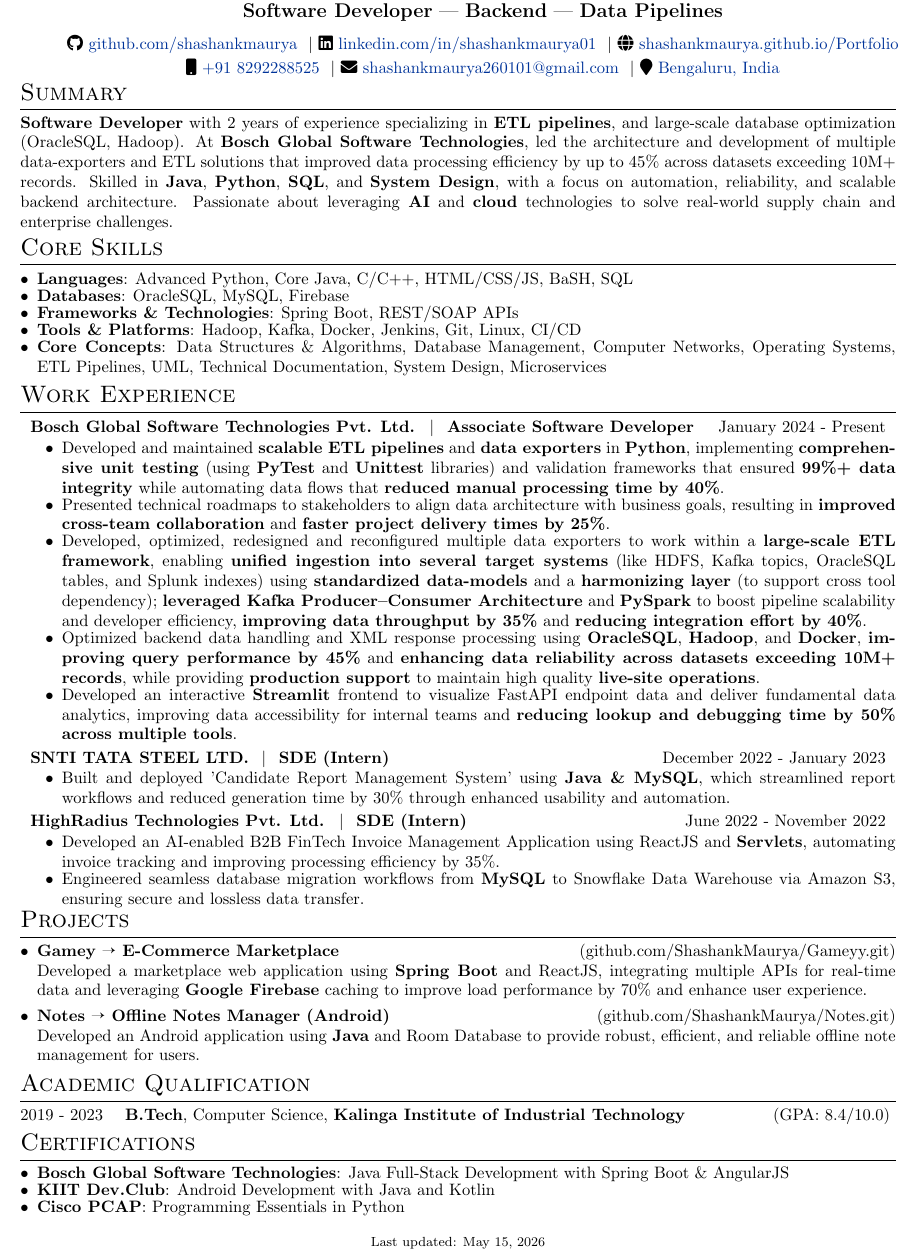
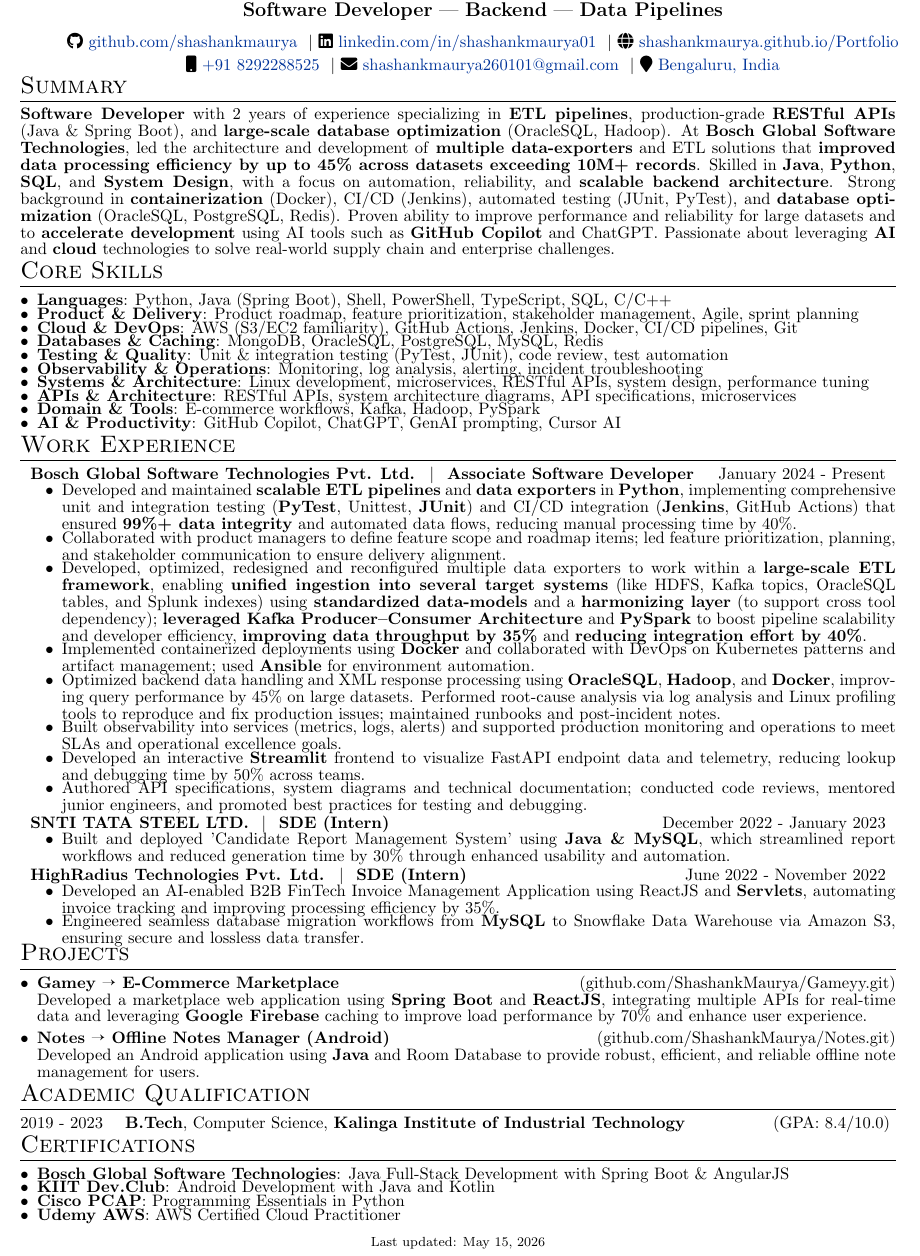
Before and after one commit to ShashankMaurya/Resume, a LaTeX document (index.tex): part of the page, cut so that both start at the same text. Compiled offline with pdfLaTeX.

Commit message:
amazon init

```diff
--- a/index.tex
+++ b/index.tex
@@ -13,8 +13,8 @@
 % padding after each itemize environment
 \setlist[itemize]{after=\vspace{-5pt}}
 \usepackage{pifont}
-% \usepackage{setspace}
-% \setstretch{0.85} % for a custom line space
+\usepackage{setspace}
+\setstretch{0.85} % for a custom line space
 
 
 %other packages for formatting
@@ -96,18 +96,23 @@
 %	Summary
 %----------------------------------------------------------------------------------------
 \section{Summary}
-\noindent\textbf{Software Developer} with 2 years of experience specializing in \textbf{ETL pipelines}, and large-scale database optimization (OracleSQL, Hadoop). At \textbf{Bosch Global Software Technologies}, led the architecture and development of multiple data-exporters and ETL solutions that improved data processing efficiency by up to 45\% across datasets exceeding 10M+ records. Skilled in \textbf{Java}, \textbf{Python}, \textbf{SQL}, and \textbf{System Design}, with a focus on automation, reliability, and scalable backend architecture. Passionate about leveraging \textbf{AI} and \textbf{cloud} technologies to solve real-world supply chain and enterprise challenges.
+\noindent\textbf{Software Developer} with 2 years of experience specializing in \textbf{ETL pipelines}, production-grade \textbf{RESTful APIs} (Java \& Spring Boot), and \textbf{large-scale database optimization} (OracleSQL, Hadoop). At \textbf{Bosch Global Software Technologies}, led the architecture and development of \textbf{multiple data-exporters} and ETL solutions that \textbf{improved data processing efficiency by up to 45\% across datasets exceeding 10M+ records}. Skilled in \textbf{Java}, \textbf{Python}, \textbf{SQL}, and \textbf{System Design}, with a focus on automation, reliability, and \textbf{scalable backend architecture}. Strong background in \textbf{containerization} (Docker), CI/CD (Jenkins), automated testing (JUnit, PyTest), and \textbf{database optimization} (OracleSQL, PostgreSQL, Redis). Proven ability to improve performance and reliability for large datasets and to \textbf{accelerate development} using AI tools such as \textbf{GitHub Copilot} and ChatGPT. Passionate about leveraging \textbf{AI} and \textbf{cloud} technologies to solve real-world supply chain and enterprise challenges.
 
 %----------------------------------------------------------------------------------------
 %	SKILLS
 %----------------------------------------------------------------------------------------
 \section{Core Skills}
 \begin{itemize}[leftmargin=*, itemsep=-5pt]
-    \item \textbf{Languages}: Advanced Python, Core Java, C/C++, HTML/CSS/JS, BaSH, SQL
-    \item \textbf{Databases}: OracleSQL, MySQL, Firebase
-    \item \textbf{Frameworks \& Technologies}: Spring Boot, REST/SOAP APIs
-    \item \textbf{Tools \& Platforms}: Hadoop, Kafka, Docker, Jenkins, Git, Linux, CI/CD
-    \item \textbf{Core Concepts}: Data Structures \& Algorithms, Database Management, Computer Networks, Operating Systems, ETL Pipelines, UML, Technical Documentation, System Design, Microservices
+    \item \textbf{Languages}: Python, Java (Spring Boot), Shell, PowerShell, TypeScript, SQL, C/C++
+    \item \textbf{Product \& Delivery}: Product roadmap, feature prioritization, stakeholder management, Agile, sprint planning
+    \item \textbf{Cloud \& DevOps}: AWS (S3/EC2 familiarity), GitHub Actions, Jenkins, Docker, CI/CD pipelines, Git
+    \item \textbf{Databases \& Caching}: MongoDB, OracleSQL, PostgreSQL, MySQL, Redis
+    \item \textbf{Testing \& Quality}: Unit \& integration testing (PyTest, JUnit), code review, test automation
+    \item \textbf{Observability \& Operations}: Monitoring, log analysis, alerting, incident troubleshooting
+    \item \textbf{Systems \& Architecture}: Linux development, microservices, RESTful APIs, system design, performance tuning
+    \item \textbf{APIs \& Architecture}: RESTful APIs, system architecture diagrams, API specifications, microservices
+    \item \textbf{Domain \& Tools}: E-commerce workflows, Kafka, Hadoop, PySpark
+    \item \textbf{AI \& Productivity}: GitHub Copilot, ChatGPT, GenAI prompting, Cursor AI
 \end{itemize}
 
 %----------------------------------------------------------------------------------------
@@ -117,12 +122,14 @@
 
 \begin{jobshort}{Bosch Global Software Technologies Pvt. Ltd. \ $|$ \ \href{https://drive.google.com/file/d/1hNmzpBB9Um7AT7RnKK6kc4xhsKgf8IDf/view?usp=sharing}{Associate Software Developer}}{January 2024 - Present}
     \begin{itemize}[itemsep=-5pt]
-        \item Developed and maintained \textbf{scalable ETL pipelines} and \textbf{data exporters} in \textbf{Python}, implementing \textbf{comprehensive unit testing} (using \textbf{PyTest} and \textbf{Unittest} libraries) and validation frameworks that ensured \textbf{99\%+ data integrity} while automating data flows that \textbf{reduced manual processing time by 40\%}.
-        \item Presented technical roadmaps to stakeholders to align data architecture with business goals, resulting in \textbf{improved cross-team collaboration} and \textbf{faster project delivery times by 25\%}.
+        \item Developed and maintained \textbf{scalable ETL pipelines} and \textbf{data exporters} in \textbf{Python}, implementing comprehensive unit and integration testing (\textbf{PyTest}, Unittest, \textbf{JUnit}) and CI/CD integration (\textbf{Jenkins}, GitHub Actions) that ensured \textbf{99\%+ data integrity} and automated data flows, reducing manual processing time by 40\%.
+        \item Collaborated with product managers to define feature scope and roadmap items; led feature prioritization, planning, and stakeholder communication to ensure delivery alignment.
         \item Developed, optimized, redesigned and reconfigured multiple data exporters to work within a \textbf{large-scale ETL framework}, enabling \textbf{unified ingestion into several target systems} (like HDFS, Kafka topics, OracleSQL tables, and Splunk indexes) using \textbf{standardized data-models} and a \textbf{harmonizing layer} (to support cross tool dependency); \textbf{leveraged Kafka Producer–Consumer Architecture} and \textbf{PySpark} to boost pipeline scalability and developer efficiency, \textbf{improving data throughput by 35\%} and \textbf{reducing integration effort by 40\%}.
-        \item Optimized backend data handling and XML response processing using \textbf{OracleSQL}, \textbf{Hadoop}, and \textbf{Docker}, \textbf{improving query performance by 45\%} and \textbf{enhancing data reliability across datasets exceeding 10M+ records}, while providing \textbf{production support} to maintain high quality \textbf{live-site operations}.
-              % \item Delivered end-to-end data solutions for internal teams and clients, enabling faster analytics, improved reporting accuracy, and high system uptime.
-        \item Developed an interactive \textbf{Streamlit} frontend to visualize FastAPI endpoint data and deliver fundamental data analytics, improving data accessibility for internal teams and \textbf{reducing lookup and debugging time by 50\% across multiple tools}.
+        \item Implemented containerized deployments using \textbf{Docker} and collaborated with DevOps on Kubernetes patterns and artifact management; used \textbf{Ansible} for environment automation.
+        \item Optimized backend data handling and XML response processing using \textbf{OracleSQL}, \textbf{Hadoop}, and \textbf{Docker}, improving query performance by 45\% on large datasets. Performed root-cause analysis via log analysis and Linux profiling tools to reproduce and fix production issues; maintained runbooks and post-incident notes.
+        \item Built observability into services (metrics, logs, alerts) and supported production monitoring and operations to meet SLAs and operational excellence goals.
+        \item Developed an interactive \textbf{Streamlit} frontend to visualize FastAPI endpoint data and telemetry, reducing lookup and debugging time by 50\% across teams.
+        \item Authored API specifications, system diagrams and technical documentation; conducted code reviews, mentored junior engineers, and promoted best practices for testing and debugging.
     \end{itemize}
 \end{jobshort}
 
@@ -146,7 +153,7 @@
 \section{Projects}
 \begin{itemize}[leftmargin=*, itemsep=0pt]
     \item \textbf{Gamey \ding{213} E-Commerce Marketplace} \hfill \href{https://github.com/ShashankMaurya/Gameyy.git}{(github.com/ShashankMaurya/Gameyy.git)}                                                                                                         \\
-          Developed a marketplace web application using \textbf{Spring Boot} and ReactJS, integrating multiple APIs for real-time data and leveraging \textbf{Google Firebase} caching to improve load performance by 70\% and enhance user experience.
+          Developed a marketplace web application using \textbf{Spring Boot} and \textbf{ReactJS}, integrating multiple APIs for real-time data and leveraging \textbf{Google Firebase} caching to improve load performance by 70\% and enhance user experience.
 
     \item \textbf{Notes \ding{213} Offline Notes Manager (Android)} \hfill \href{https://github.com/ShashankMaurya/Notes.git}{(github.com/ShashankMaurya/Notes.git)}                                                                                                   \\
           Developed an Android application using \textbf{Java} and Room Database to provide robust, efficient, and reliable offline note management for users.
@@ -172,6 +179,7 @@
     \item \href{https://drive.google.com/file/d/1hNmzpBB9Um7AT7RnKK6kc4xhsKgf8IDf/view?usp=drive_link}{\textbf{Bosch Global Software Technologies}: Java Full-Stack Development with Spring Boot \& AngularJS}
     \item \href{https://drive.google.com/drive/folders/1XwdbdVNaHuVHK1NeESkouDhpwcP_5glF?usp=drive_link}{\textbf{KIIT Dev.Club}: Android Development with Java and Kotlin}
     \item \href{https://drive.google.com/file/d/1CvSL6iyRV-ZCHSulV9tekqkfXSV8wti2/view?usp=drive_link}{\textbf{Cisco PCAP}: Programming Essentials in Python}
+    \item \href{https://drive.google.com/file/d/118qucBoal5RZWuWvyoOze2fz0xVV6eAv/view?usp=drive_link}{\textbf{Udemy AWS}: AWS Certified Cloud Practitioner}
 
 \end{itemize}
 
```
